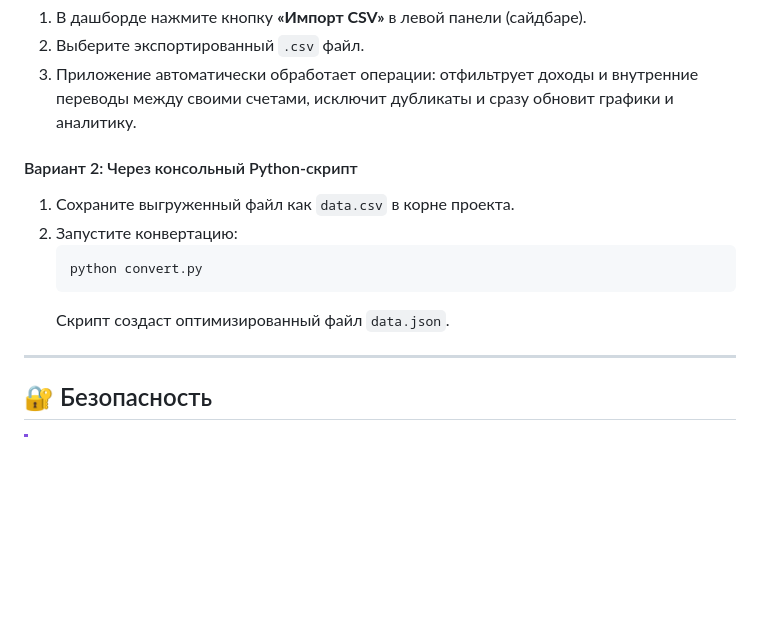
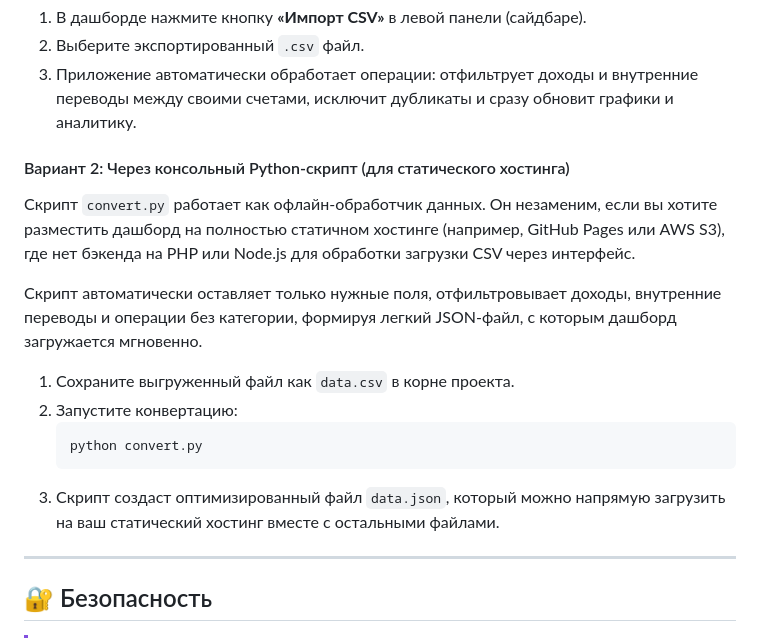
Before and after one commit to mikedudin/zenmoney-viewer, a Markdown page: README.ru.md, the part around the change. GitHub-like rendering; blank space fills up the shorter version.

Commit message:
even more readme updates

````diff
--- a/README.ru.md
+++ b/README.ru.md
@@ -111,13 +111,17 @@ php -S localhost:8000
 2. Выберите экспортированный `.csv` файл.
 3. Приложение автоматически обработает операции: отфильтрует доходы и внутренние переводы между своими счетами, исключит дубликаты и сразу обновит графики и аналитику.
 
-#### Вариант 2: Через консольный Python-скрипт
+#### Вариант 2: Через консольный Python-скрипт (для статического хостинга)
+Скрипт `convert.py` работает как офлайн-обработчик данных. Он незаменим, если вы хотите разместить дашборд на полностью статичном хостинге (например, GitHub Pages или AWS S3), где нет бэкенда на PHP или Node.js для обработки загрузки CSV через интерфейс.
+
+Скрипт автоматически оставляет только нужные поля, отфильтровывает доходы, внутренние переводы и операции без категории, формируя легкий JSON-файл, с которым дашборд загружается мгновенно.
+
 1. Сохраните выгруженный файл как `data.csv` в корне проекта.
 2. Запустите конвертацию:
    ```bash
    python convert.py
    ```
-   Скрипт создаст оптимизированный файл `data.json`.
+3. Скрипт создаст оптимизированный файл `data.json`, который можно напрямую загрузить на ваш статический хостинг вместе с остальными файлами.
 
 ---
 
````
Also changed, not shown: README.md (+6 -2 lines).
